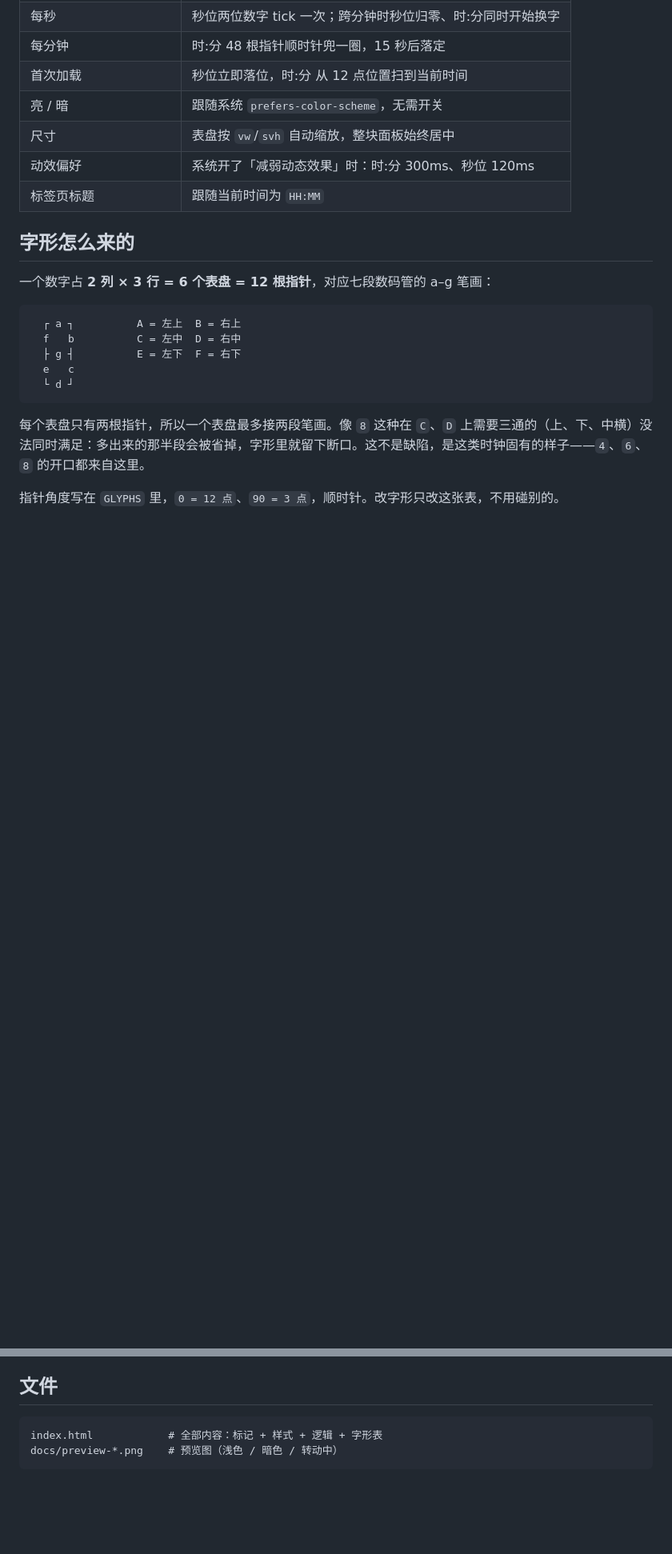
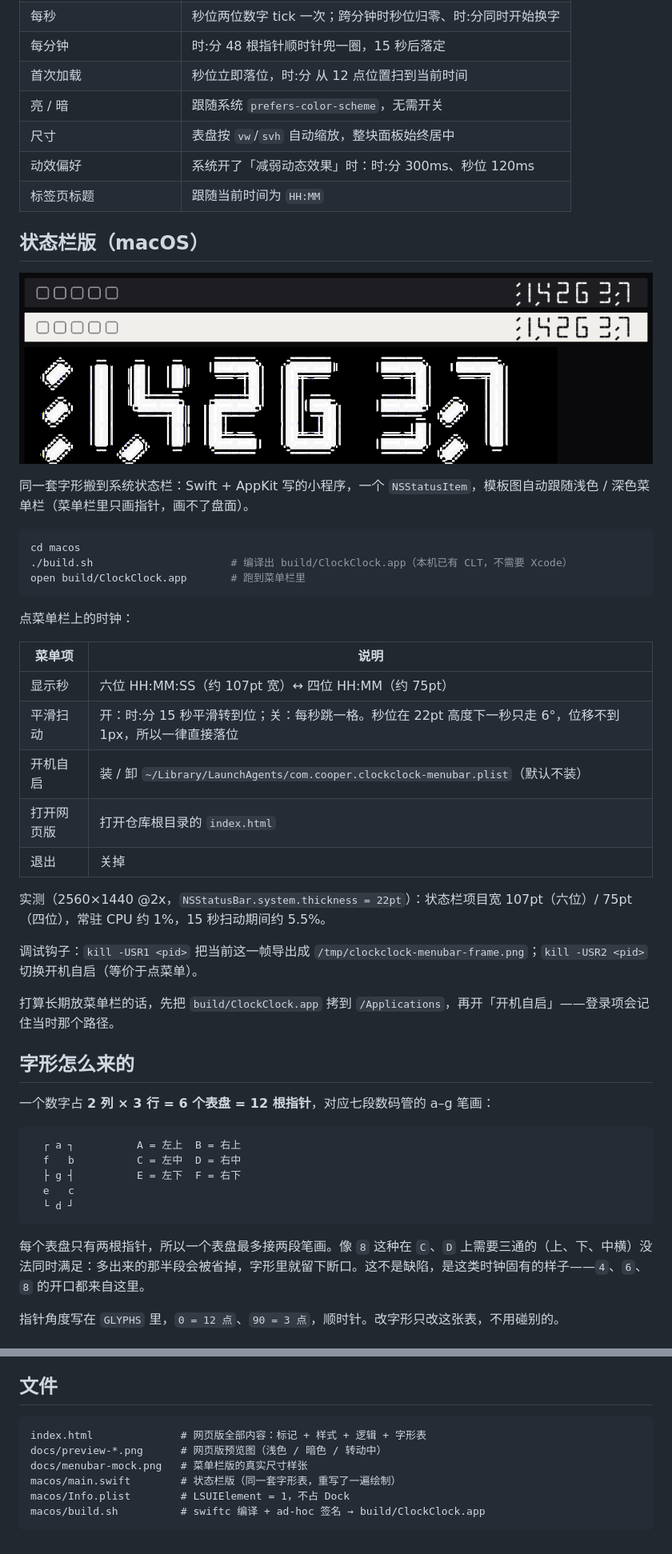
Before and after one commit to CooperZhuang/clockclock-24, a Markdown page: README.md, 2 parts joined by grey strips. Shown at 80% size. Rendered like a GitHub page; pictures changed too: docs/menubar-mock.png; blank space fills up the shorter version.

Commit message:
feat(macos): 状态栏版 ClockClock（NSStatusItem，22pt 高、六位/四位可切、开机自启）

````diff
--- a/README.md
+++ b/README.md
@@ -38,6 +38,34 @@ python3 -m http.server 8788                      # 或者起个静态服务，ht
 | 动效偏好 | 系统开了「减弱动态效果」时：时:分 300ms、秒位 120ms |
 | 标签页标题 | 跟随当前时间为 `HH:MM` |
 
+## 状态栏版（macOS）
+
+![菜单栏](docs/menubar-mock.png)
+
+同一套字形搬到系统状态栏：Swift + AppKit 写的小程序，一个 `NSStatusItem`，模板图自动跟随浅色 / 深色菜单栏（菜单栏里只画指针，画不了盘面）。
+
+```bash
+cd macos
+./build.sh                      # 编译出 build/ClockClock.app（本机已有 CLT，不需要 Xcode）
+open build/ClockClock.app       # 跑到菜单栏里
+```
+
+点菜单栏上的时钟：
+
+| 菜单项 | 说明 |
+| --- | --- |
+| 显示秒 | 六位 HH:MM:SS（约 107pt 宽）↔ 四位 HH:MM（约 75pt） |
+| 平滑扫动 | 开：时:分 15 秒平滑转到位；关：每秒跳一格。秒位在 22pt 高度下一秒只走 6°，位移不到 1px，所以一律直接落位 |
+| 开机自启 | 装 / 卸 `~/Library/LaunchAgents/com.cooper.clockclock-menubar.plist`（默认不装） |
+| 打开网页版 | 打开仓库根目录的 `index.html` |
+| 退出 | 关掉 |
+
+实测（2560×1440 @2x，`NSStatusBar.system.thickness = 22pt`）：状态栏项目宽 107pt（六位）/ 75pt（四位），常驻 CPU 约 1%，15 秒扫动期间约 5.5%。
+
+调试钩子：`kill -USR1 <pid>` 把当前这一帧导出成 `/tmp/clockclock-menubar-frame.png`；`kill -USR2 <pid>` 切换开机自启（等价于点菜单）。
+
+打算长期放菜单栏的话，先把 `build/ClockClock.app` 拷到 `/Applications`，再开「开机自启」——登录项会记住当时那个路径。
+
 ## 字形怎么来的
 
 一个数字占 **2 列 × 3 行 = 6 个表盘 = 12 根指针**，对应七段数码管的 a–g 笔画：
@@ -65,6 +93,10 @@ python3 -m http.server 8788                      # 或者起个静态服务，ht
 ## 文件
 
 ```
-index.html            # 全部内容：标记 + 样式 + 逻辑 + 字形表
-docs/preview-*.png    # 预览图（浅色 / 暗色 / 转动中）
+index.html              # 网页版全部内容：标记 + 样式 + 逻辑 + 字形表
+docs/preview-*.png      # 网页版预览图（浅色 / 暗色 / 转动中）
+docs/menubar-mock.png   # 菜单栏版的真实尺寸样张
+macos/main.swift        # 状态栏版（同一套字形表，重写了一遍绘制）
+macos/Info.plist        # LSUIElement = 1，不占 Dock
+macos/build.sh          # swiftc 编译 + ad-hoc 签名 → build/ClockClock.app
 ```
````
Also changed, not shown: 4 other files.
